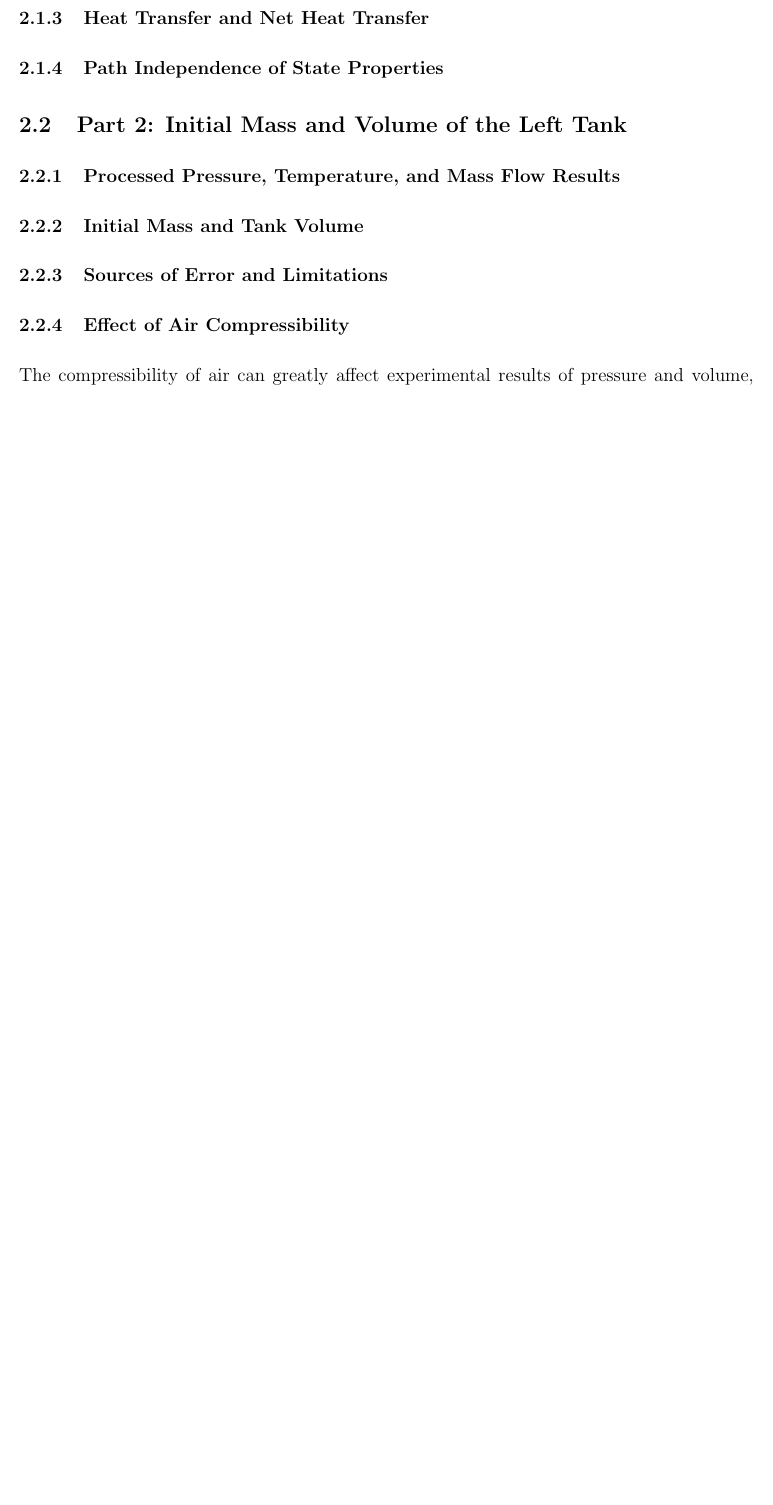
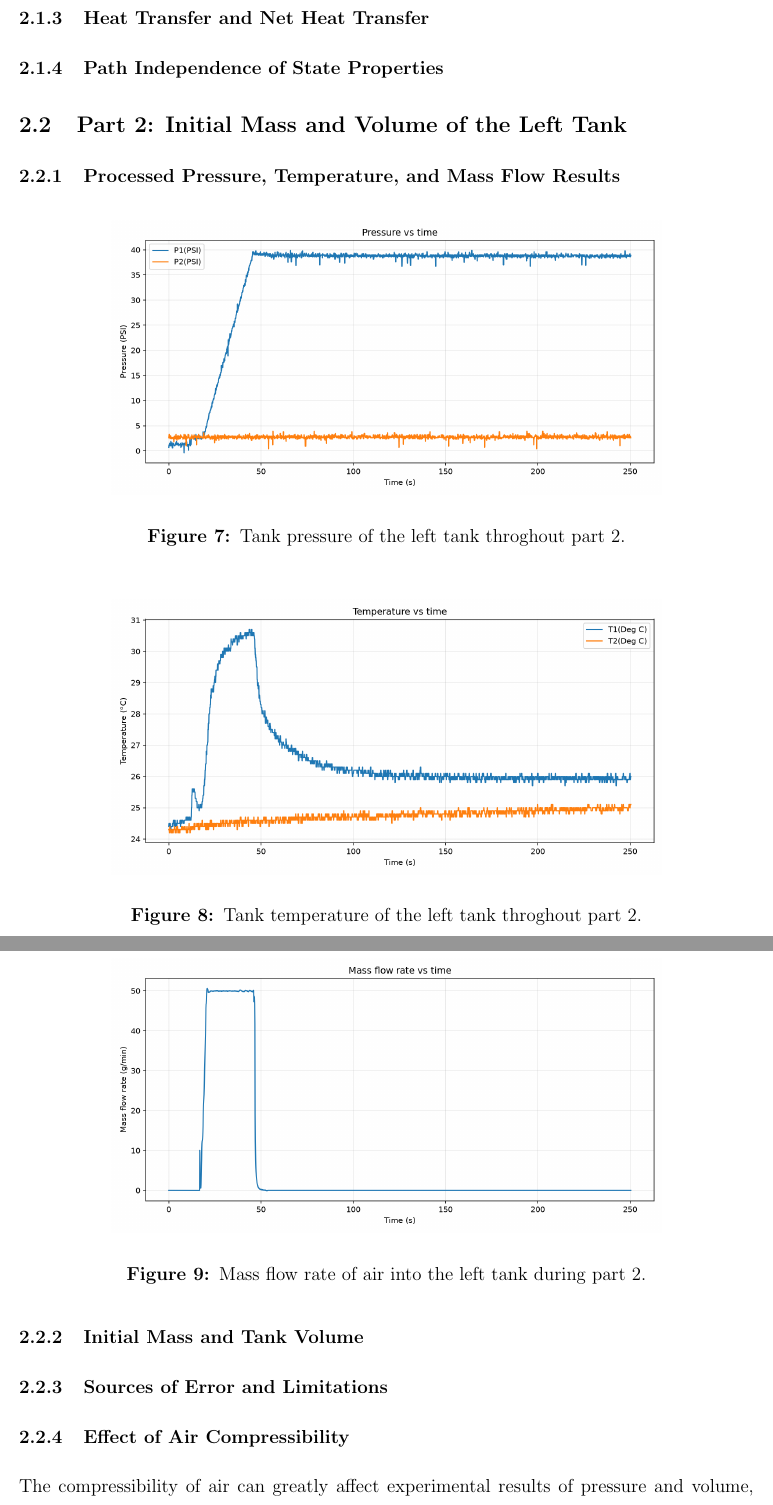
Before and after one commit to Hasi-7/CHE260_Lab1, a LaTeX document (lab_report.tex): part of page 6 of 7 before the commit and two parts of pages 6 and 7 of 8 after it, the two joined at a grey line, cut so that both start at the same text, the shorter picture padded with empty space. Compiled offline with pdfLaTeX.

Commit message:
Added graphs for part 2

```diff
--- a/lab_report.tex
+++ b/lab_report.tex
@@ -124,7 +124,26 @@ Figures~\ref{fig:part1a-pressure}--\ref{fig:part1b-flow} show the measured press
 \subsubsection{Processed Pressure, Temperature, and Mass Flow Results}
 % Insert numbered, captioned graphs/tables for Part 2.
 % Identify the integration interval and the states used in calculations.
+\begin{figure}[!htbp]
+    \centering
+    \includegraphics[width=0.82\linewidth,height=0.27\textheight,keepaspectratio]{lab-part2_plots/pressure.png}
+    \caption{Tank pressure of the left tank throghout part 2.}
+    \label{fig:part2-pressure}
+\end{figure}
 
+\begin{figure}[!htbp]
+    \centering
+    \includegraphics[width=0.82\linewidth,height=0.27\textheight,keepaspectratio]{lab-part2_plots/temperature.png}
+    \caption{Tank temperature of the left tank throghout part 2.}
+    \label{fig:part2-temperature}
+\end{figure}
+
+\begin{figure}[!htbp]
+    \centering
+    \includegraphics[width=0.82\linewidth,height=0.27\textheight,keepaspectratio]{lab-part2_plots/mass_flow_rate.png}
+    \caption{Mass flow rate of air into the left tank during part 2.}
+    \label{fig:part2-temperature}
+\end{figure}
 \subsubsection{Initial Mass and Tank Volume}
 % Part 2, Question 1: space for mass-flow integration and calculations.
 % Distinguish initial mass, added mass, and final mass in your analysis.
```
Also changed, not shown: out/lab_report.pdf, lab_report.tex (8 more changed lines), 2 other files.
